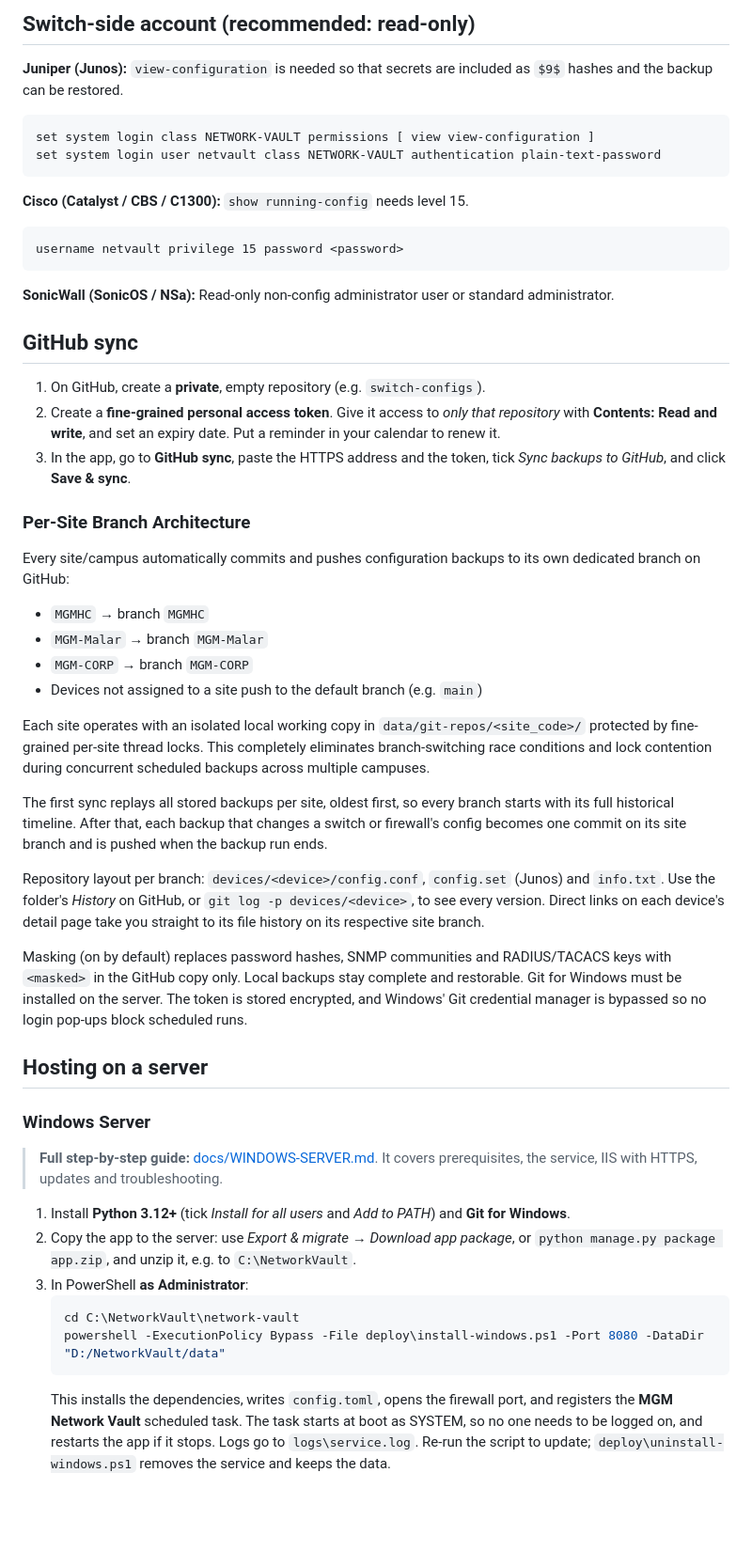
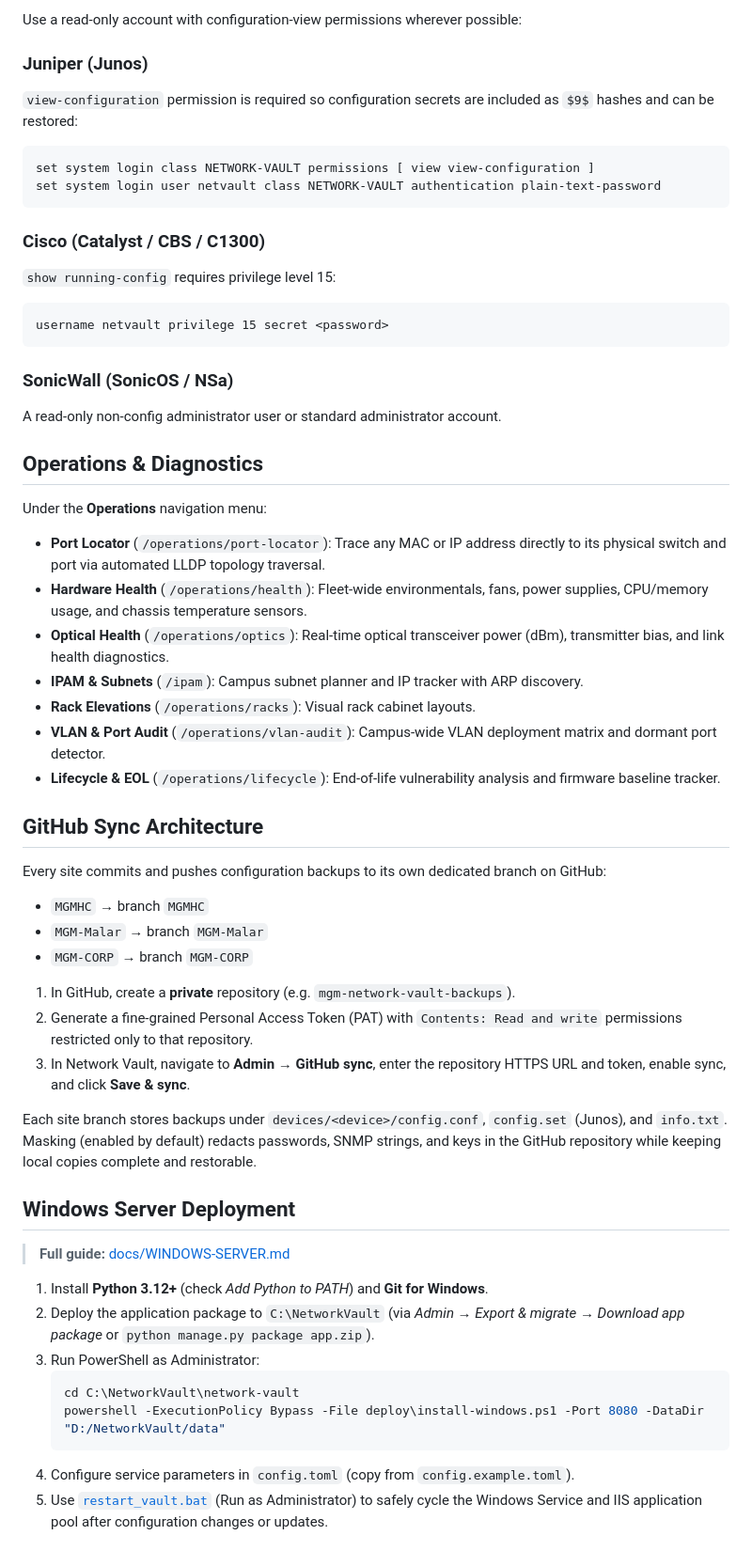
Before and after one commit to MGMHC/mgm-network-vault, a Markdown page: README.md, the part around one of its changes. Shown at 94% size. GitHub-like rendering; blank space fills up the shorter version.

````diff
--- a/README.md
+++ b/README.md
@@ -45,54 +42,57 @@ Server settings (port, data folder, proxy) are in `config.toml`, which is create
 
-## Switch-side account (recommended: read-only)
+Use a read-only account with configuration-view permissions wherever possible:
 
-**Juniper (Junos):** `view-configuration` is needed so that secrets are included as `$9$` hashes and the backup can be restored.
-```
+### Juniper (Junos)
+`view-configuration` permission is required so configuration secrets are included as `$9$` hashes and can be restored:
+```junos
 set system login class NETWORK-VAULT permissions [ view view-configuration ]
 set system login user netvault class NETWORK-VAULT authentication plain-text-password
 ```
 
-**Cisco (Catalyst / CBS / C1300):** `show running-config` needs level 15.
-```
-username netvault privilege 15 password <password>
+### Cisco (Catalyst / CBS / C1300)
+`show running-config` requires privilege level 15:
+```ios
+username netvault privilege 15 secret <password>
 ```
 
-**SonicWall (SonicOS / NSa):** Read-only non-config administrator user or standard administrator.
+### SonicWall (SonicOS / NSa)
+A read-only non-config administrator user or standard administrator account.
 
-## GitHub sync
+## Operations & Diagnostics
 
-1. On GitHub, create a **private**, empty repository (e.g. `switch-configs`).
-2. Create a **fine-grained personal access token**. Give it access to *only that repository* with
-   **Contents: Read and write**, and set an expiry date. Put a reminder in your calendar to renew it.
-3. In the app, go to **GitHub sync**, paste the HTTPS address and the token, tick *Sync backups to GitHub*, and click **Save & sync**.
+Under the **Operations** navigation menu:
+- **Port Locator** (`/operations/port-locator`): Trace any MAC or IP address directly to its physical switch and port via automated LLDP topology traversal.
+- **Hardware Health** (`/operations/health`): Fleet-wide environmentals, fans, power supplies, CPU/memory usage, and chassis temperature sensors.
+- **Optical Health** (`/operations/optics`): Real-time optical transceiver power (dBm), transmitter bias, and link health diagnostics.
+- **IPAM & Subnets** (`/ipam`): Campus subnet planner and IP tracker with ARP discovery.
+- **Rack Elevations** (`/operations/racks`): Visual rack cabinet layouts.
+- **VLAN & Port Audit** (`/operations/vlan-audit`): Campus-wide VLAN deployment matrix and dormant port detector.
+- **Lifecycle & EOL** (`/operations/lifecycle`): End-of-life vulnerability analysis and firmware baseline tracker.
 
-### Per-Site Branch Architecture
-Every site/campus automatically commits and pushes configuration backups to its own dedicated branch on GitHub:
-* `MGMHC` → branch `MGMHC`
-* `MGM-Malar` → branch `MGM-Malar`
-* `MGM-CORP` → branch `MGM-CORP`
-* Devices not assigned to a site push to the default branch (e.g. `main`)
+## GitHub Sync Architecture
 
-Each site operates with an isolated local working copy in `data/git-repos/<site_code>/` protected by fine-grained per-site thread locks. This completely eliminates branch-switching race conditions and lock contention during concurrent scheduled backups across multiple campuses.
+Every site commits and pushes configuration backups to its own dedicated branch on GitHub:
+* `MGMHC` &rarr; branch `MGMHC`
+* `MGM-Malar` &rarr; branch `MGM-Malar`
+* `MGM-CORP` &rarr; branch `MGM-CORP`
 
-The first sync replays all stored backups per site, oldest first, so every branch starts with its full historical timeline. After that, each backup that changes a switch or firewall's config becomes one commit on its site branch and is pushed when the backup run ends.
+1. In GitHub, create a **private** repository (e.g. `mgm-network-vault-backups`).
+2. Generate a fine-grained Personal Access Token (PAT) with `Contents: Read and write` permissions restricted only to that repository.
+3. In Network Vault, navigate to **Admin &rarr; GitHub sync**, enter the repository HTTPS URL and token, enable sync, and click **Save & sync**.
 
-Repository layout per branch: `devices/<device>/config.conf`, `config.set` (Junos) and `info.txt`. Use the folder's *History* on GitHub, or `git log -p devices/<device>`, to see every version. Direct links on each device's detail page take you straight to its file history on its respective site branch.
+Each site branch stores backups under `devices/<device>/config.conf`, `config.set` (Junos), and `info.txt`. Masking (enabled by default) redacts passwords, SNMP strings, and keys in the GitHub repository while keeping local copies complete and restorable.
 
-Masking (on by default) replaces password hashes, SNMP communities and RADIUS/TACACS keys with `<masked>` in the GitHub copy only. Local backups stay complete and restorable. Git for Windows must be installed on the server. The token is stored encrypted, and Windows' Git credential manager is bypassed so no login pop-ups block scheduled runs.
+## Windows Server Deployment
 
-## Hosting on a server
+> **Full guide:** [docs/WINDOWS-SERVER.md](docs/WINDOWS-SERVER.md)
 
-### Windows Server
-> **Full step-by-step guide:** [docs/WINDOWS-SERVER.md](docs/WINDOWS-SERVER.md). It covers prerequisites, the service, IIS with HTTPS, updates and troubleshooting.
-
-1. Install **Python 3.12+** (tick *Install for all users* and *Add to PATH*) and **Git for Windows**.
-2. Copy the app to the server: use *Export & migrate → Download app package*, or `python manage.py package app.zip`, and unzip it, e.g. to `C:\NetworkVault`.
-3. In PowerShell **as Administrator**:
+1. Install **Python 3.12+** (check *Add Python to PATH*) and **Git for Windows**.
+2. Deploy the application package to `C:\NetworkVault` (via *Admin &rarr; Export & migrate &rarr; Download app package* or `python manage.py package app.zip`).
+3. Run PowerShell as Administrator:
    ```powershell
    cd C:\NetworkVault\network-vault
    powershell -ExecutionPolicy Bypass -File deploy\install-windows.ps1 -Port 8080 -DataDir "D:/NetworkVault/data"
    ```
-   This installs the dependencies, writes `config.toml`, opens the firewall port, and registers the
-   **MGM Network Vault** scheduled task. The task starts at boot as SYSTEM, so no one needs to be logged on,
-   and restarts the app if it stops. Logs go to `logs\service.log`. Re-run the script to update; `deploy\uninstall-windows.ps1` removes the service and keeps the data.
+4. Configure service parameters in `config.toml` (copy from `config.example.toml`).
+5. Use [`restart_vault.bat`](restart_vault.bat) (Run as Administrator) to safely cycle the Windows Service and IIS application pool after configuration changes or updates.
 
````
Also changed, not shown: other parts of README.md (+64 -95 lines).
